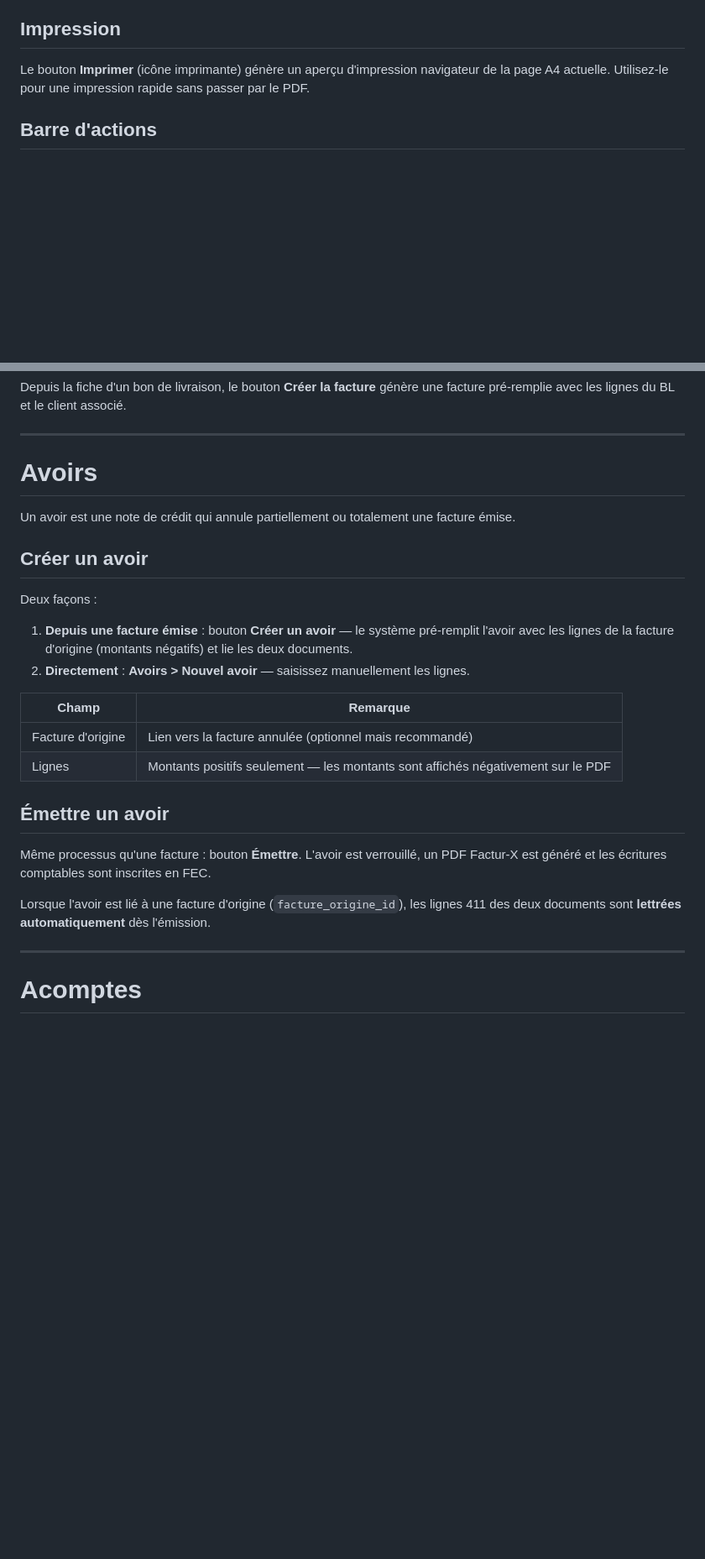
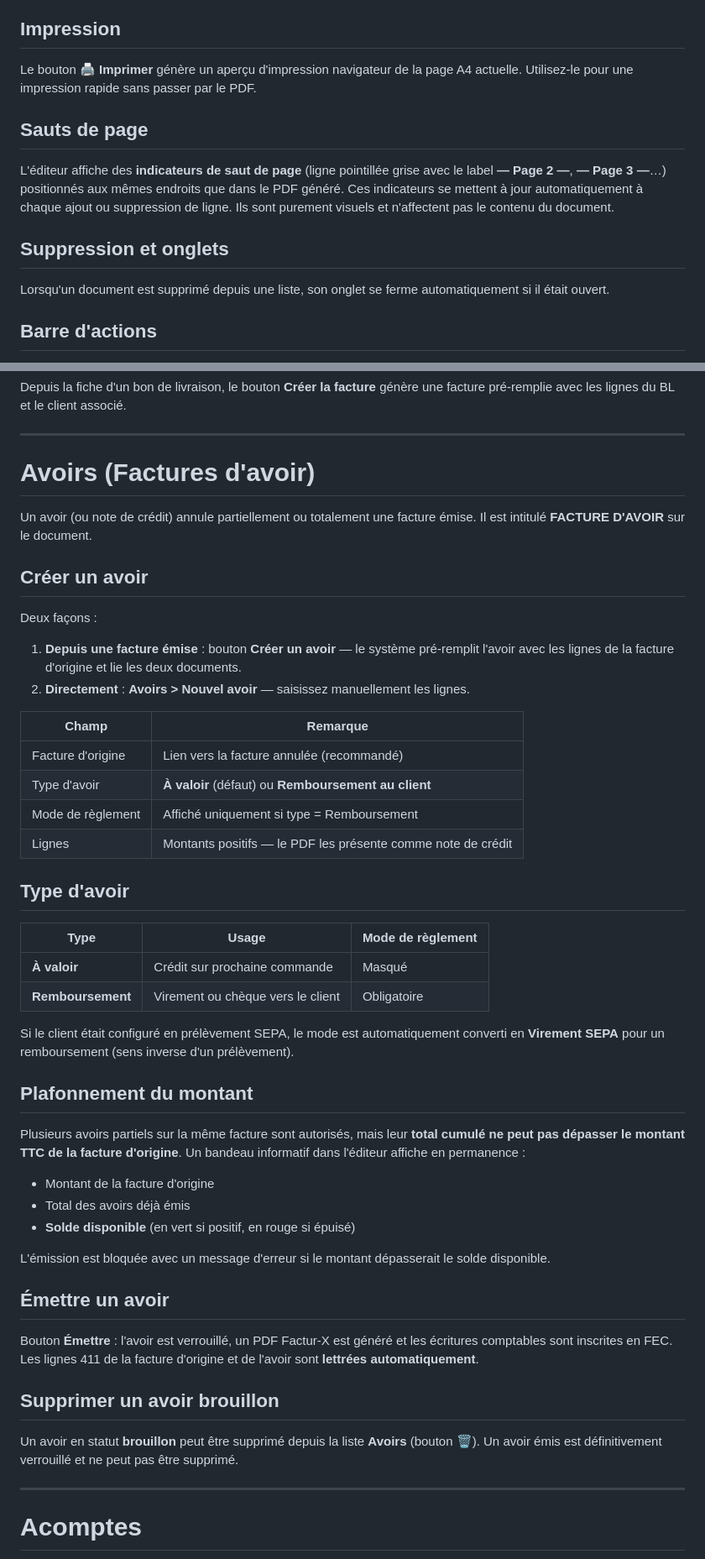
Before and after one commit to swarmnode/saas-facturation, a Markdown page: docs/manuel-utilisateur.md, 2 parts joined by grey strips. Shown at 84% size. GitHub-like rendering; blank space fills up the shorter version.

Commit message:
docs: manuel v2.6 — avoirs, factures payees, sauts de page, TVA auto
- Avoirs : type d'avoir (a valoir/remboursement), plafonnement cumulatif,
  suppression brouillons, conversion prelevement->virement SEPA
- Factures payees : badge acquittee a gauche des totaux, masquage
  echeance/conditions dans le WYSIWYG
- Editeur : bouton Imprimer avec libelle, indicateurs de saut de page,
  fermeture automatique d'onglet a la suppression
- Clients : calcul auto TVA intracommunautaire depuis le SIRET

Co-Authored-By: Claude Sonnet 4.6 <noreply@anthropic.com>

```diff
--- a/docs/manuel-utilisateur.md
+++ b/docs/manuel-utilisateur.md
@@ -243,7 +252,15 @@ Le champ **Client** est un filtre de recherche : commencez à saisir le nom ou l
 
 ## Impression
 
-Le bouton **Imprimer** (icône imprimante) génère un aperçu d'impression navigateur de la page A4 actuelle. Utilisez-le pour une impression rapide sans passer par le PDF.
+Le bouton **🖨️ Imprimer** génère un aperçu d'impression navigateur de la page A4 actuelle. Utilisez-le pour une impression rapide sans passer par le PDF.
+
+## Sauts de page
+
+L'éditeur affiche des **indicateurs de saut de page** (ligne pointillée grise avec le label **— Page 2 —**, **— Page 3 —**…) positionnés aux mêmes endroits que dans le PDF généré. Ces indicateurs se mettent à jour automatiquement à chaque ajout ou suppression de ligne. Ils sont purement visuels et n'affectent pas le contenu du document.
+
+## Suppression et onglets
+
+Lorsqu'un document est supprimé depuis une liste, son onglet se ferme automatiquement si il était ouvert.
 
 ## Barre d'actions
 
@@ -396,27 +420,50 @@ Depuis la fiche d'un bon de livraison, le bouton **Créer la facture** génère
 
 ---
 
-# Avoirs
+# Avoirs (Factures d'avoir)
 
-Un avoir est une note de crédit qui annule partiellement ou totalement une facture émise.
+Un avoir (ou note de crédit) annule partiellement ou totalement une facture émise. Il est intitulé **FACTURE D'AVOIR** sur le document.
 
 ## Créer un avoir
 
 Deux façons :
 
-1. **Depuis une facture émise** : bouton **Créer un avoir** — le système pré-remplit l'avoir avec les lignes de la facture d'origine (montants négatifs) et lie les deux documents.
+1. **Depuis une facture émise** : bouton **Créer un avoir** — le système pré-remplit l'avoir avec les lignes de la facture d'origine et lie les deux documents.
 2. **Directement** : **Avoirs > Nouvel avoir** — saisissez manuellement les lignes.
 
 | Champ | Remarque |
 |---|---|
-| Facture d'origine | Lien vers la facture annulée (optionnel mais recommandé) |
-| Lignes | Montants positifs seulement — les montants sont affichés négativement sur le PDF |
+| Facture d'origine | Lien vers la facture annulée (recommandé) |
+| Type d'avoir | **À valoir** (défaut) ou **Remboursement au client** |
+| Mode de règlement | Affiché uniquement si type = Remboursement |
+| Lignes | Montants positifs — le PDF les présente comme note de crédit |
+
+## Type d'avoir
+
+| Type | Usage | Mode de règlement |
+|---|---|---|
+| **À valoir** | Crédit sur prochaine commande | Masqué |
+| **Remboursement** | Virement ou chèque vers le client | Obligatoire |
+
+Si le client était configuré en prélèvement SEPA, le mode est automatiquement converti en **Virement SEPA** pour un remboursement (sens inverse d'un prélèvement).
+
+## Plafonnement du montant
+
+Plusieurs avoirs partiels sur la même facture sont autorisés, mais leur **total cumulé ne peut pas dépasser le montant TTC de la facture d'origine**. Un bandeau informatif dans l'éditeur affiche en permanence :
+
+- Montant de la facture d'origine
+- Total des avoirs déjà émis
+- **Solde disponible** (en vert si positif, en rouge si épuisé)
+
+L'émission est bloquée avec un message d'erreur si le montant dépasserait le solde disponible.
 
 ## Émettre un avoir
 
-Même processus qu'une facture : bouton **Émettre**. L'avoir est verrouillé, un PDF Factur-X est généré et les écritures comptables sont inscrites en FEC.
+Bouton **Émettre** : l'avoir est verrouillé, un PDF Factur-X est généré et les écritures comptables sont inscrites en FEC. Les lignes 411 de la facture d'origine et de l'avoir sont **lettrées automatiquement**.
 
-Lorsque l'avoir est lié à une facture d'origine (`facture_origine_id`), les lignes 411 des deux documents sont **lettrées automatiquement** dès l'émission.
+## Supprimer un avoir brouillon
+
+Un avoir en statut **brouillon** peut être supprimé depuis la liste **Avoirs** (bouton 🗑️). Un avoir émis est définitivement verrouillé et ne peut pas être supprimé.
 
 ---
 
```
Also changed, not shown: other parts of docs/manuel-utilisateur.md (+16 -0 lines).
